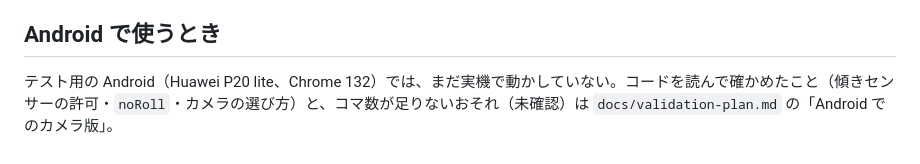
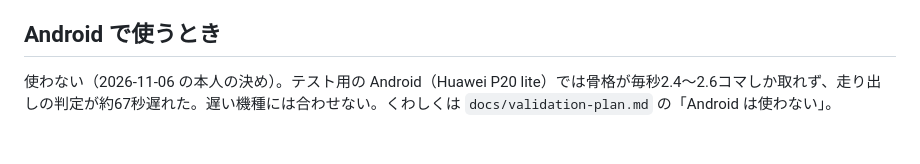
Before and after one commit to LIVINGCOLOUR/run-form-coach, a Markdown page: docs/camera-mode.md, the part around the change. Drawn GitHub-style.

```diff
--- a/docs/camera-mode.md
+++ b/docs/camera-mode.md
@@ -141,4 +141,4 @@
 
 ## Android で使うとき
 
-テスト用の Android（Huawei P20 lite、Chrome 132）では、まだ実機で動かしていない。コードを読んで確かめたこと（傾きセンサーの許可・`noRoll`・カメラの選び方）と、コマ数が足りないおそれ（未確認）は `docs/validation-plan.md` の「Android でのカメラ版」。
+使わない（2026-11-06 の本人の決め）。テスト用の Android（Huawei P20 lite）では骨格が毎秒2.4〜2.6コマしか取れず、走り出しの判定が約67秒遅れた。遅い機種には合わせない。くわしくは `docs/validation-plan.md` の「Android は使わない」。
```
Also changed, not shown: CLAUDE.md (+1 -1 lines), docs/validation-plan.md (+12 -18 lines).
